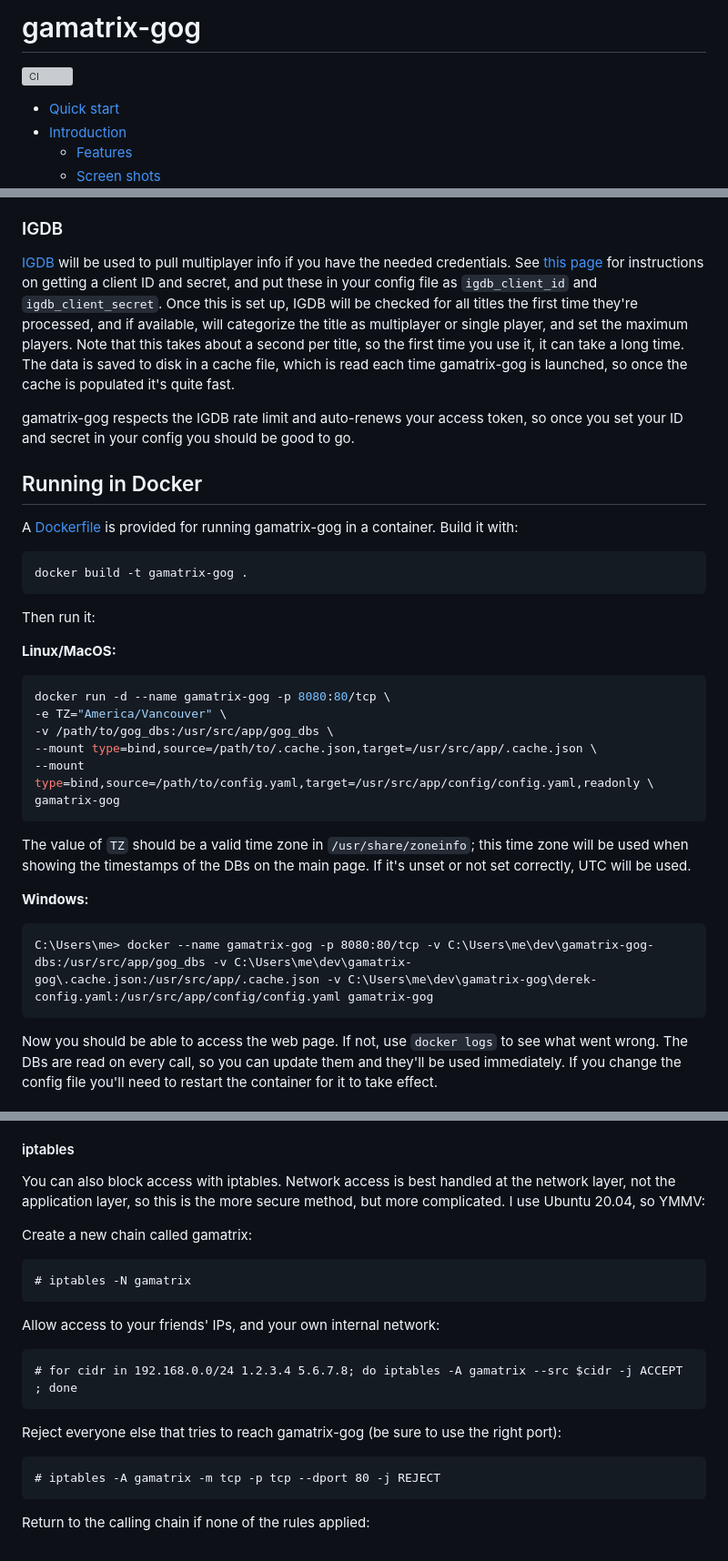
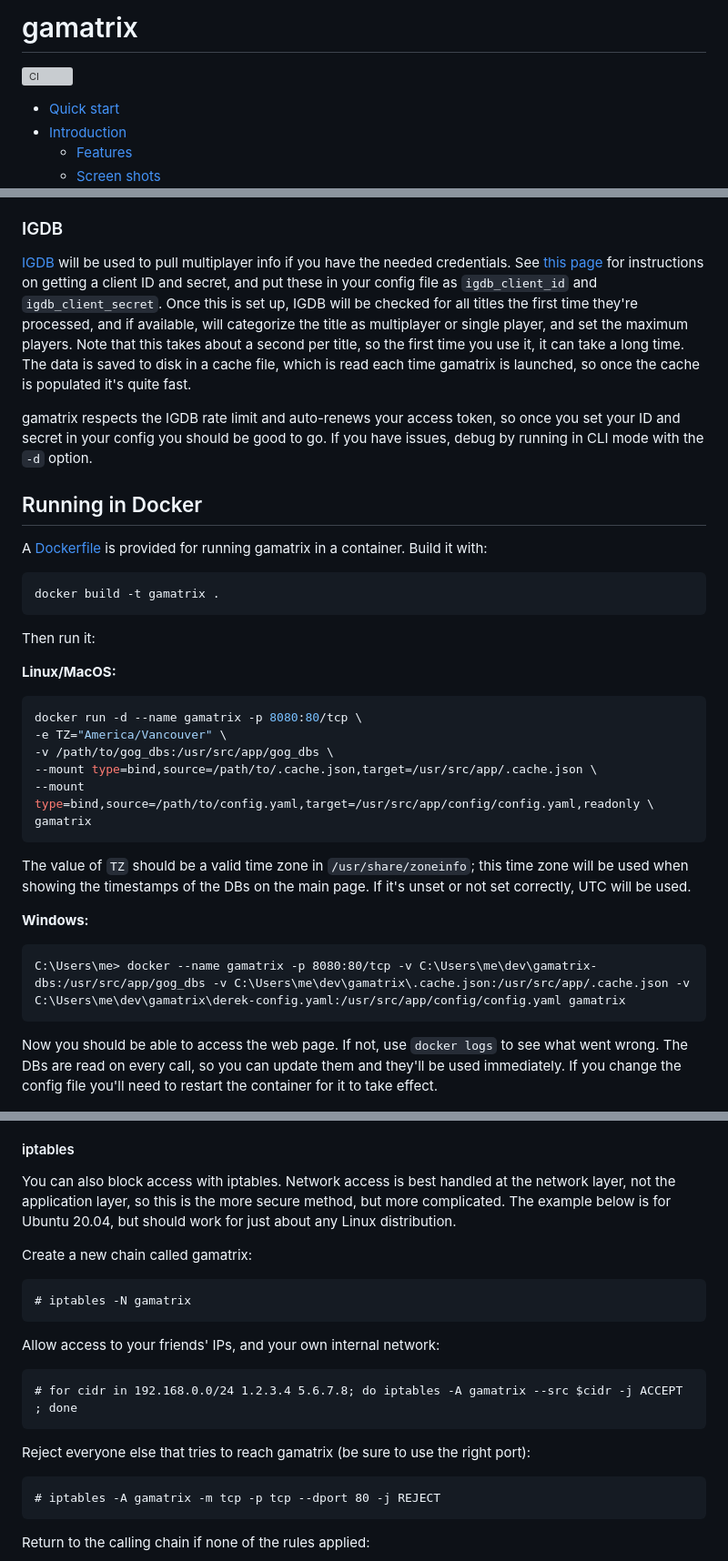
Before and after one commit to eniklas/gamatrix, a Markdown page: README.md, 3 parts joined by grey strips. Shown at 91% size. Rendered like a GitHub page; grey boxes are pictures that could not be loaded.

Commit message:
rename to gamatrix (#102)
* rename to gamatrix

* use .jinja extension for templates

* boop

* update readme

````diff
--- a/README.md
+++ b/README.md
@@ -1,2 +1,2 @@
-# gamatrix-gog
+# gamatrix
 
@@ -159,16 +157,16 @@ A YAML file provides the runtime configuration; by default, this is `config.yaml
 
 ### IGDB
 
-[IGDB](https://www.igdb.com) will be used to pull multiplayer info if you have the needed credentials. See [this page](https://api-docs.igdb.com/#account-creation) for instructions on getting a client ID and secret, and put these in your config file as `igdb_client_id` and `igdb_client_secret`. Once this is set up, IGDB will be checked for all titles the first time they're processed, and if available, will categorize the title as multiplayer or single player, and set the maximum players. Note that this takes about a second per title, so the first time you use it, it can take a long time. The data is saved to disk in a cache file, which is read each time gamatrix-gog is launched, so once the cache is populated it's quite fast.
+[IGDB](https://www.igdb.com) will be used to pull multiplayer info if you have the needed credentials. See [this page](https://api-docs.igdb.com/#account-creation) for instructions on getting a client ID and secret, and put these in your config file as `igdb_client_id` and `igdb_client_secret`. Once this is set up, IGDB will be checked for all titles the first time they're processed, and if available, will categorize the title as multiplayer or single player, and set the maximum players. Note that this takes about a second per title, so the first time you use it, it can take a long time. The data is saved to disk in a cache file, which is read each time gamatrix is launched, so once the cache is populated it's quite fast.
 
-gamatrix-gog respects the IGDB rate limit and auto-renews your access token, so once you set your ID and secret in your config you should be good to go.
+gamatrix respects the IGDB rate limit and auto-renews your access token, so once you set your ID and secret in your config you should be good to go. If you have issues, debug by running in CLI mode with the `-d` option.
 
 ## Running in Docker
 
-A [Dockerfile](Dockerfile) is provided for running gamatrix-gog in a container. Build it with:
+A [Dockerfile](Dockerfile) is provided for running gamatrix in a container. Build it with:
 
 ```bash
-docker build -t gamatrix-gog .
+docker build -t gamatrix .
 ```
 
 Then run it:
@@ -176,12 +174,12 @@ Then run it:
 **Linux/MacOS:**
 
 ```bash
-docker run -d --name gamatrix-gog -p 8080:80/tcp \
+docker run -d --name gamatrix -p 8080:80/tcp \
 -e TZ="America/Vancouver" \
 -v /path/to/gog_dbs:/usr/src/app/gog_dbs \
 --mount type=bind,source=/path/to/.cache.json,target=/usr/src/app/.cache.json \
 --mount type=bind,source=/path/to/config.yaml,target=/usr/src/app/config/config.yaml,readonly \
-gamatrix-gog
+gamatrix
 ```
 
 The value of `TZ` should be a valid time zone in `/usr/share/zoneinfo`; this time zone will be used when showing the timestamps of the DBs on the main page. If it's unset or not set correctly, UTC will be used.
@@ -189,7 +187,7 @@ The value of `TZ` should be a valid time zone in `/usr/share/zoneinfo`; this tim
 **Windows:**
 
 ```pwsh
-C:\Users\me> docker --name gamatrix-gog -p 8080:80/tcp -v C:\Users\me\dev\gamatrix-gog-dbs:/usr/src/app/gog_dbs -v C:\Users\me\dev\gamatrix-gog\.cache.json:/usr/src/app/.cache.json -v C:\Users\me\dev\gamatrix-gog\derek-config.yaml:/usr/src/app/config/config.yaml gamatrix-gog
+C:\Users\me> docker --name gamatrix -p 8080:80/tcp -v C:\Users\me\dev\gamatrix-dbs:/usr/src/app/gog_dbs -v C:\Users\me\dev\gamatrix\.cache.json:/usr/src/app/.cache.json -v C:\Users\me\dev\gamatrix\derek-config.yaml:/usr/src/app/config/config.yaml gamatrix
 ```
 
 Now you should be able to access the web page. If not, use `docker logs` to see what went wrong. The DBs are read on every call, so you can update them and they'll be used immediately. If you change the config file you'll need to restart the container for it to take effect.
@@ -204,7 +202,7 @@ You can add CIDRs to `allowed_cidrs` in the config file, as shown in the [sample
 
 #### iptables
 
-You can also block access with iptables. Network access is best handled at the network layer, not the application layer, so this is the more secure method, but more complicated. I use Ubuntu 20.04, so YMMV:
+You can also block access with iptables. Network access is best handled at the network layer, not the application layer, so this is the more secure method, but more complicated. The example below is for Ubuntu 20.04, but should work for just about any Linux distribution.
 
 Create a new chain called gamatrix:
 
@@ -218,7 +216,7 @@ Allow access to your friends' IPs, and your own internal network:
 # for cidr in 192.168.0.0/24 1.2.3.4 5.6.7.8; do iptables -A gamatrix --src $cidr -j ACCEPT ; done
 ```
 
-Reject everyone else that tries to reach gamatrix-gog (be sure to use the right port):
+Reject everyone else that tries to reach gamatrix (be sure to use the right port):
 
 ```pre
 # iptables -A gamatrix -m tcp -p tcp --dport 80 -j REJECT
````
Also changed, not shown: other parts of README.md (+13 -15 lines), doc/images/gamatrix-front-page.png (renamed from doc/images/gamatrix-gog-front-page.png), doc/images/gamatrix-game-grid.png (renamed from doc/images/gamatrix-gog-game-grid.png), doc/images/gamatrix-game-list.png (renamed from doc/images/gamatrix-gog-game-list.png), 14 other files.
